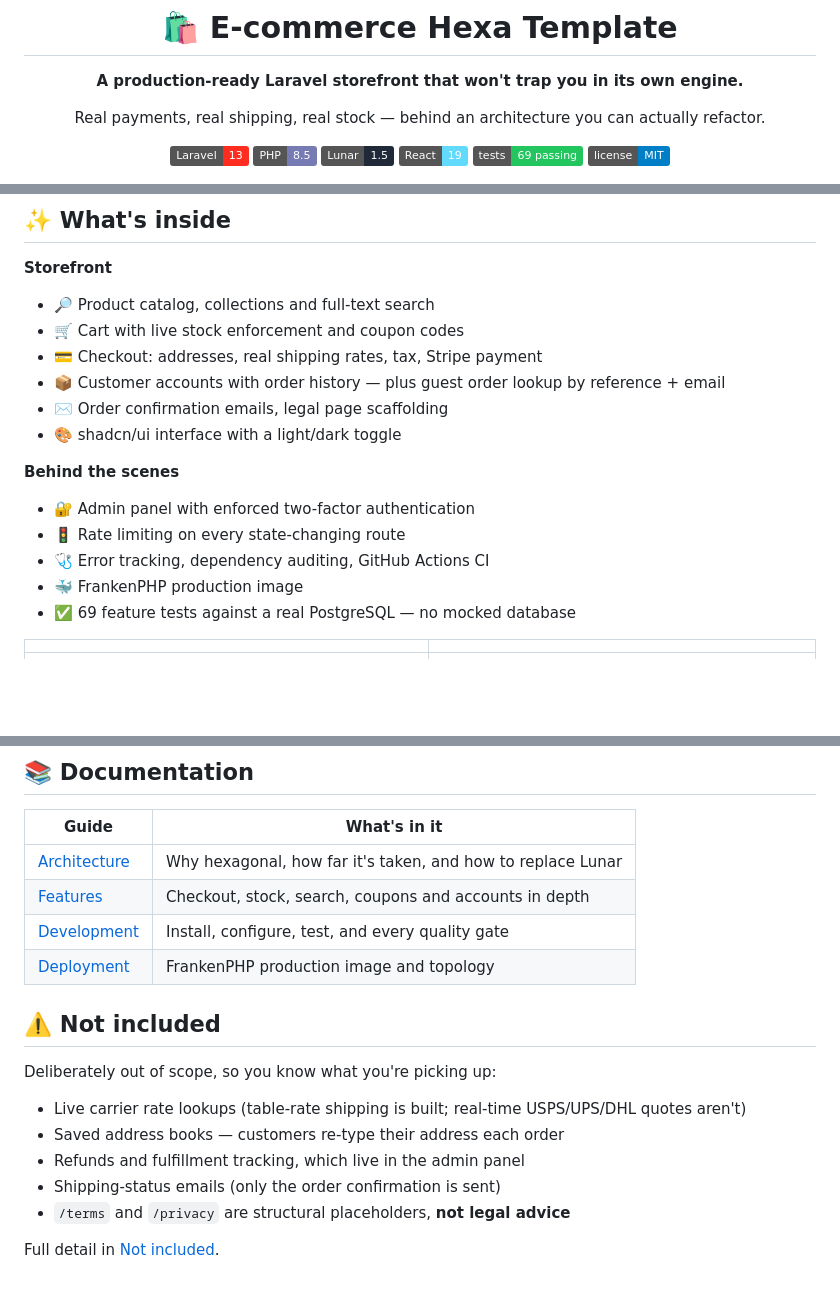
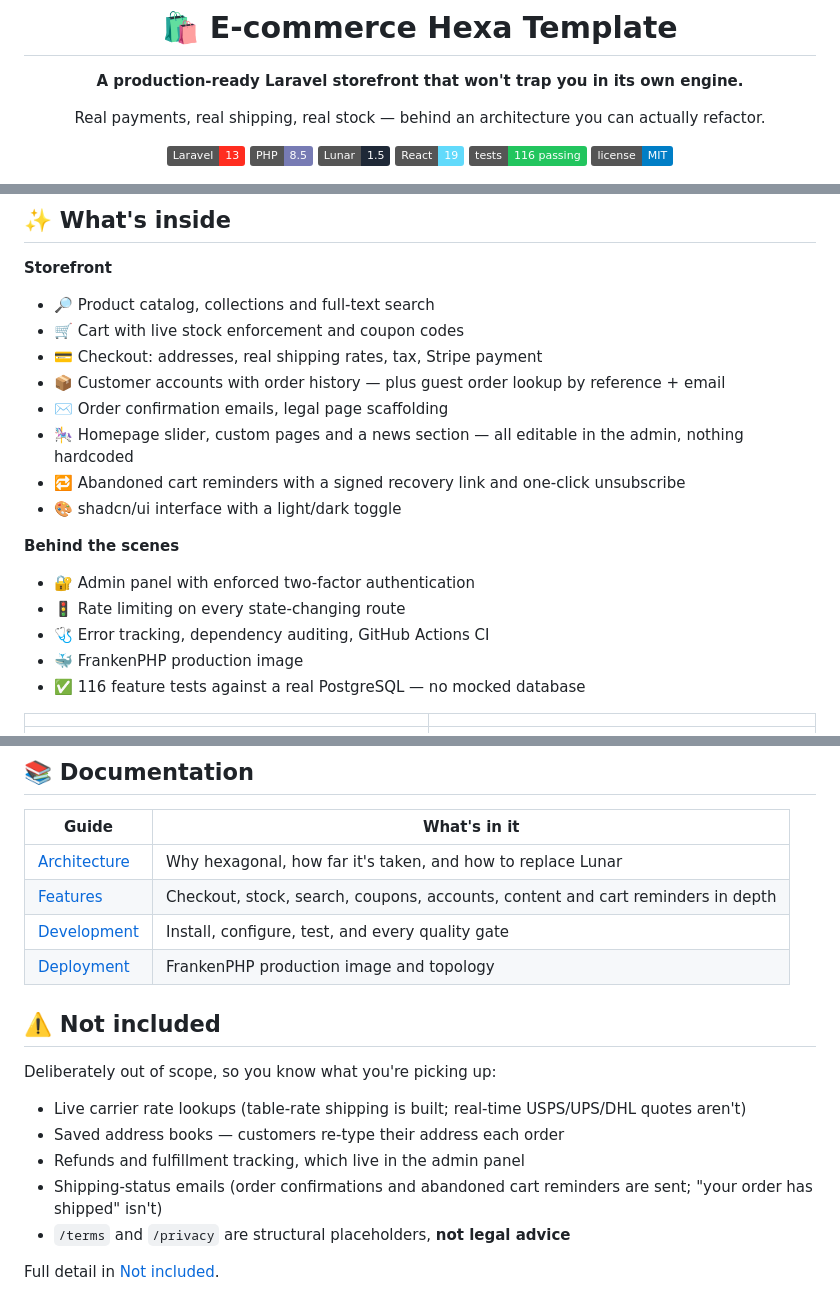
Before and after one commit to xPiston/lunar-starter, a Markdown page: README.md, 3 parts joined by grey strips. Rendered like a GitHub page; badges without logos; blank space fills up the shorter version.

Commit message:
📝 docs: catch the README up with the last three features
The slider, the editorial pages and the cart reminders were all shipped
without a line in the feature list, and "only the order confirmation is
sent" stopped being true today. Test count updated with them.

```diff
--- a/README.md
+++ b/README.md
@@ -11,7 +11,7 @@ you can actually refactor.
 [![PHP](https://img.shields.io/badge/PHP-8.5-777BB4?logo=php&logoColor=white)](https://php.net)
 [![Lunar](https://img.shields.io/badge/Lunar-1.5-1F2937)](https://lunarphp.io)
 [![React](https://img.shields.io/badge/React-19-61DAFB?logo=react&logoColor=black)](https://react.dev)
-[![Tests](https://img.shields.io/badge/tests-69%20passing-22C55E)](docs/development.md#tests)
+[![Tests](https://img.shields.io/badge/tests-116%20passing-22C55E)](docs/development.md#tests)
 [![License](https://img.shields.io/badge/license-MIT-blue)](#license)
 
 </div>
@@ -37,6 +37,10 @@ Swap the engine later, or don't. Either way the decision stays yours.
 - 📦 Customer accounts with order history — plus guest order lookup by
   reference + email
 - ✉️ Order confirmation emails, legal page scaffolding
+- 🎠 Homepage slider, custom pages and a news section — all editable in the
+  admin, nothing hardcoded
+- 🔁 Abandoned cart reminders with a signed recovery link and one-click
+  unsubscribe
 - 🎨 shadcn/ui interface with a light/dark toggle
 
 **Behind the scenes**
@@ -45,7 +49,7 @@ Swap the engine later, or don't. Either way the decision stays yours.
 - 🚦 Rate limiting on every state-changing route
 - 🩺 Error tracking, dependency auditing, GitHub Actions CI
 - 🐳 FrankenPHP production image
-- ✅ 69 feature tests against a real PostgreSQL — no mocked database
+- ✅ 116 feature tests against a real PostgreSQL — no mocked database
 
 | | |
 | :--: | :--: |
@@ -114,7 +118,7 @@ a worked example to copy from whichever context you extend next.
 | Guide | What's in it |
 | --- | --- |
 | [Architecture](docs/architecture.md) | Why hexagonal, how far it's taken, and how to replace Lunar |
-| [Features](docs/features.md) | Checkout, stock, search, coupons and accounts in depth |
+| [Features](docs/features.md) | Checkout, stock, search, coupons, accounts, content and cart reminders in depth |
 | [Development](docs/development.md) | Install, configure, test, and every quality gate |
 | [Deployment](docs/deployment.md) | FrankenPHP production image and topology |
 
@@ -126,7 +130,8 @@ Deliberately out of scope, so you know what you're picking up:
   USPS/UPS/DHL quotes aren't)
 - Saved address books — customers re-type their address each order
 - Refunds and fulfillment tracking, which live in the admin panel
-- Shipping-status emails (only the order confirmation is sent)
+- Shipping-status emails (order confirmations and abandoned cart
+  reminders are sent; "your order has shipped" isn't)
 - `/terms` and `/privacy` are structural placeholders, **not legal advice**
 
 Full detail in [Not included](docs/features.md#known-limitations).
```
